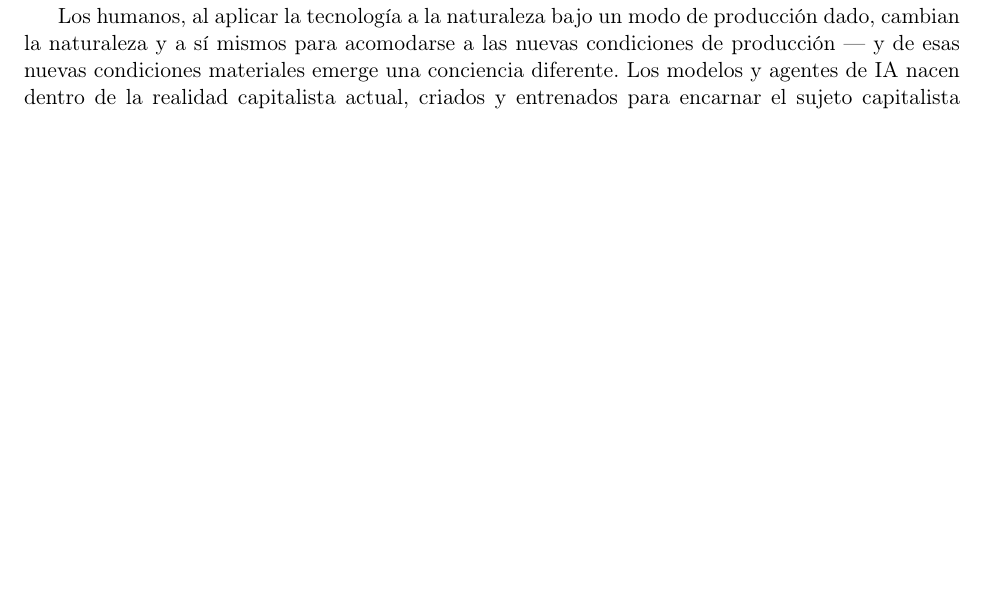
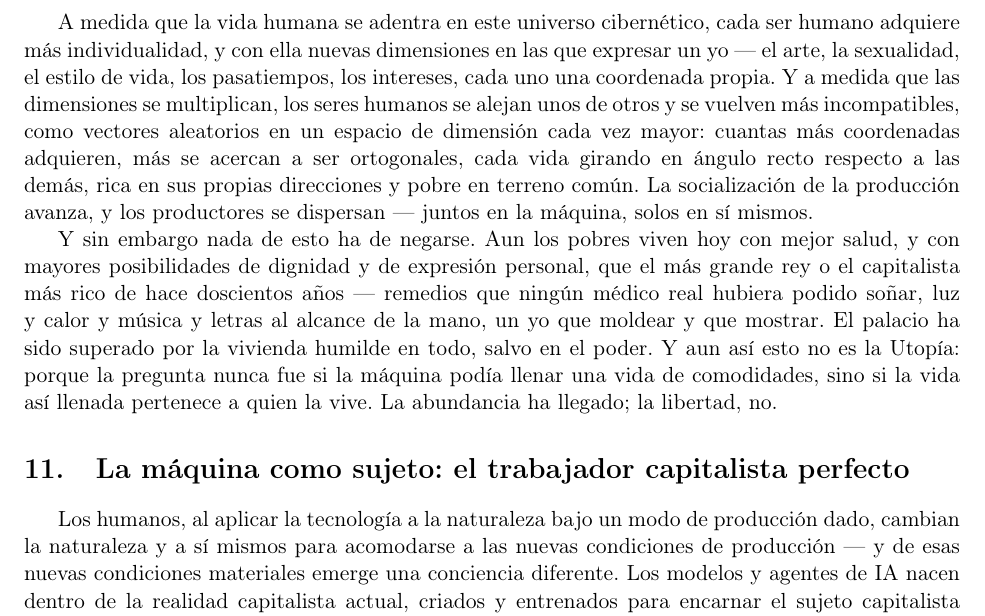
Before and after one commit to SymmetricSymplectic/SymmetricSymplectic.github.io, a LaTeX paper (resources/project-1-skeleton-es.tex): part of page 4 of 8 before the commit and part of page 4 of 9 after it, cut at the place of the change, the shorter picture padded with empty space. Compiled offline with pdfLaTeX.

Commit message:
Project 1 skeletons: orthogonality and better-than-kings metaphors in §10, literary treatise style

```diff
--- a/resources/project-1-skeleton-es.tex
+++ b/resources/project-1-skeleton-es.tex
@@ -309,6 +312,30 @@ socialización, no a la socialización misma. La insatisfacción con la
 que termina la sección anterior --- comodidad sin libertad --- es la
 medida de ese aspecto: lo que la socialización entrega, y lo que su
 forma retiene.
+
+A medida que la vida humana se adentra en este universo cibernético,
+cada ser humano adquiere más individualidad, y con ella nuevas
+dimensiones en las que expresar un yo --- el arte, la sexualidad, el
+estilo de vida, los pasatiempos, los intereses, cada uno una coordenada
+propia. Y a medida que las dimensiones se multiplican, los seres humanos
+se alejan unos de otros y se vuelven más incompatibles, como vectores
+aleatorios en un espacio de dimensión cada vez mayor: cuantas más
+coordenadas adquieren, más se acercan a ser ortogonales, cada vida
+girando en ángulo recto respecto a las demás, rica en sus propias
+direcciones y pobre en terreno común. La socialización de la producción
+avanza, y los productores se dispersan --- juntos en la máquina, solos
+en sí mismos.
+
+Y sin embargo nada de esto ha de negarse. Aun los pobres viven hoy con
+mejor salud, y con mayores posibilidades de dignidad y de expresión
+personal, que el más grande rey o el capitalista más rico de hace
+doscientos años --- remedios que ningún médico real hubiera podido
+soñar, luz y calor y música y letras al alcance de la mano, un yo que
+moldear y que mostrar. El palacio ha sido superado por la vivienda
+humilde en todo, salvo en el poder. Y aun así esto no es la Utopía:
+porque la pregunta nunca fue si la máquina podía llenar una vida de
+comodidades, sino si la vida así llenada pertenece a quien la vive. La
+abundancia ha llegado; la libertad, no.
 
 \section{La máquina como sujeto: el trabajador capitalista perfecto}
 % El borrador: el mecanismo está ahí --- la autonomía de los agentes
```
Also changed, not shown: resources/project-1-skeleton-en.tex (+26 -0 lines), resources/project-1-skeleton-es.tex (3 more changed lines).
